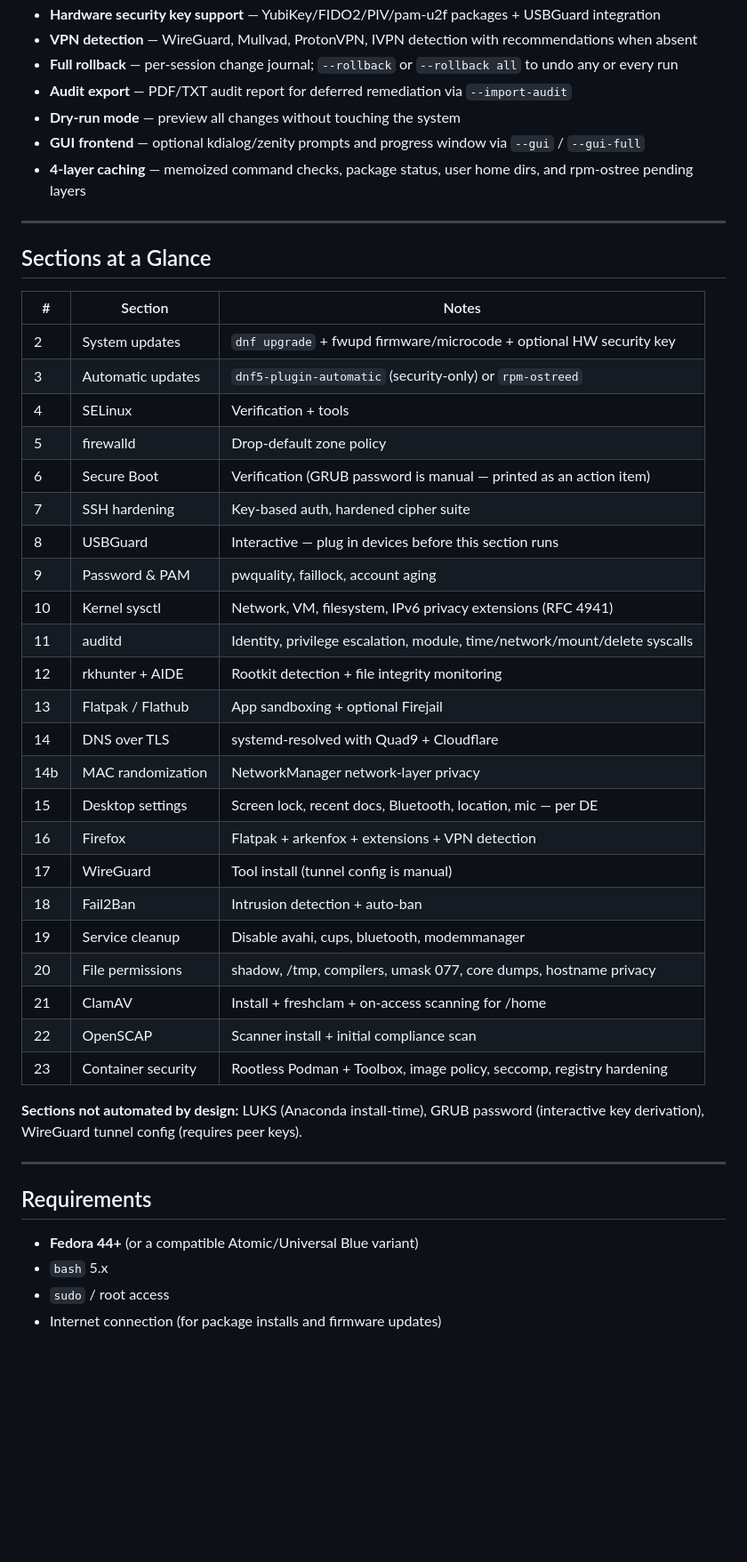
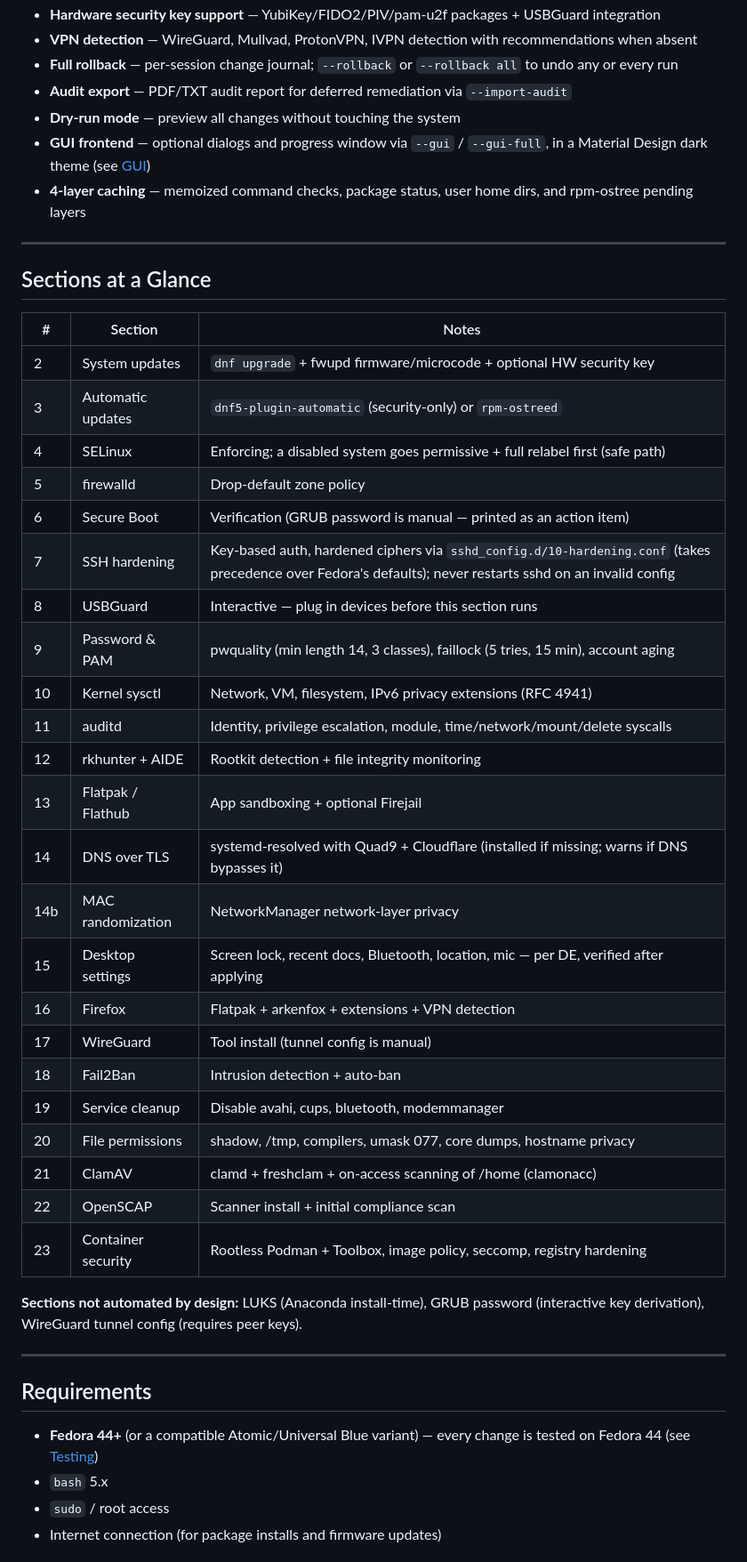
Before and after one commit to nixbys/fedora-hardening, a Markdown page: README.md, the part around one of its changes. Shown at 89% size. Rendered like a GitHub page; blank space fills up the shorter version.

```diff
--- a/README.md
+++ b/README.md
@@ -28,7 +28,7 @@ This is a personal hardening script that has grown a substantial feature set and
 - **Full rollback** — per-session change journal; `--rollback` or `--rollback all` to undo any or every run
 - **Audit export** — PDF/TXT audit report for deferred remediation via `--import-audit`
 - **Dry-run mode** — preview all changes without touching the system
-- **GUI frontend** — optional kdialog/zenity prompts and progress window via `--gui` / `--gui-full`
+- **GUI frontend** — optional dialogs and progress window via `--gui` / `--gui-full`, in a Material Design dark theme (see [GUI](#gui))
 - **4-layer caching** — memoized command checks, package status, user home dirs, and rpm-ostree pending layers
 
 ---
@@ -39,25 +39,25 @@ This is a personal hardening script that has grown a substantial feature set and
 |---|---------|-------|
 | 2 | System updates | `dnf upgrade` + fwupd firmware/microcode + optional HW security key |
 | 3 | Automatic updates | `dnf5-plugin-automatic` (security-only) or `rpm-ostreed` |
-| 4 | SELinux | Verification + tools |
+| 4 | SELinux | Enforcing; a disabled system goes permissive + full relabel first (safe path) |
 | 5 | firewalld | Drop-default zone policy |
 | 6 | Secure Boot | Verification (GRUB password is manual — printed as an action item) |
-| 7 | SSH hardening | Key-based auth, hardened cipher suite |
+| 7 | SSH hardening | Key-based auth, hardened ciphers via `sshd_config.d/10-hardening.conf` (takes precedence over Fedora's defaults); never restarts sshd on an invalid config |
 | 8 | USBGuard | Interactive — plug in devices before this section runs |
-| 9 | Password & PAM | pwquality, faillock, account aging |
+| 9 | Password & PAM | pwquality (min length 14, 3 classes), faillock (5 tries, 15 min), account aging |
 | 10 | Kernel sysctl | Network, VM, filesystem, IPv6 privacy extensions (RFC 4941) |
 | 11 | auditd | Identity, privilege escalation, module, time/network/mount/delete syscalls |
 | 12 | rkhunter + AIDE | Rootkit detection + file integrity monitoring |
 | 13 | Flatpak / Flathub | App sandboxing + optional Firejail |
-| 14 | DNS over TLS | systemd-resolved with Quad9 + Cloudflare |
+| 14 | DNS over TLS | systemd-resolved with Quad9 + Cloudflare (installed if missing; warns if DNS bypasses it) |
 | 14b | MAC randomization | NetworkManager network-layer privacy |
-| 15 | Desktop settings | Screen lock, recent docs, Bluetooth, location, mic — per DE |
+| 15 | Desktop settings | Screen lock, recent docs, Bluetooth, location, mic — per DE, verified after applying |
 | 16 | Firefox | Flatpak + arkenfox + extensions + VPN detection |
 | 17 | WireGuard | Tool install (tunnel config is manual) |
 | 18 | Fail2Ban | Intrusion detection + auto-ban |
 | 19 | Service cleanup | Disable avahi, cups, bluetooth, modemmanager |
 | 20 | File permissions | shadow, /tmp, compilers, umask 077, core dumps, hostname privacy |
-| 21 | ClamAV | Install + freshclam + on-access scanning for /home |
+| 21 | ClamAV | clamd + freshclam + on-access scanning of /home (clamonacc) |
 | 22 | OpenSCAP | Scanner install + initial compliance scan |
 | 23 | Container security | Rootless Podman + Toolbox, image policy, seccomp, registry hardening |
 
@@ -67,7 +67,7 @@ This is a personal hardening script that has grown a substantial feature set and
 
 ## Requirements
 
-- **Fedora 44+** (or a compatible Atomic/Universal Blue variant)
+- **Fedora 44+** (or a compatible Atomic/Universal Blue variant) — every change is tested on Fedora 44 (see [Testing](#testing))
 - `bash` 5.x
 - `sudo` / root access
 - Internet connection (for package installs and firmware updates)
```
Also changed, not shown: other parts of README.md (+69 -3 lines), CHANGELOG.md (added, +68 -0 lines), docs/screenshots/entry.png (added), docs/screenshots/progress.png (added), docs/screenshots/question.png (added), docs/screenshots/summary.png (added), 1 other file.
